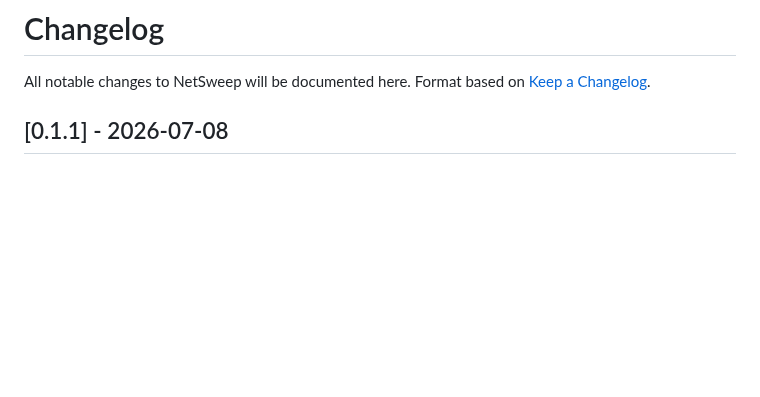
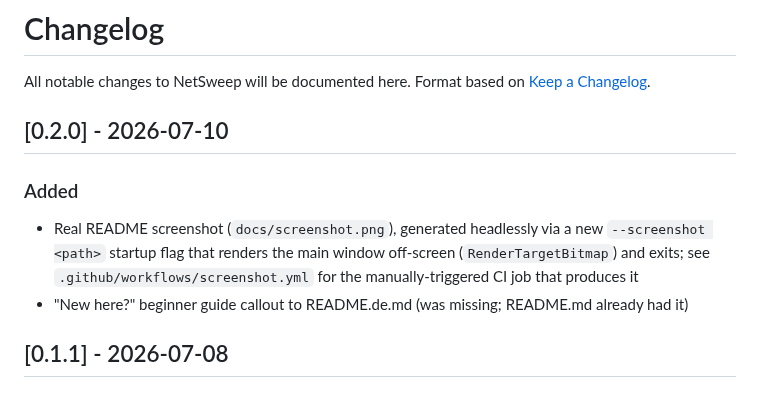
Before and after one commit to 9t29zhmwdh-coder/NetSweep, a Markdown page: CHANGELOG.md, the part around the change. GitHub-like rendering; blank space fills up the shorter version.

```diff
--- a/CHANGELOG.md
+++ b/CHANGELOG.md
@@ -2,6 +2,13 @@
 
 All notable changes to NetSweep will be documented here.
 Format based on [Keep a Changelog](https://keepachangelog.com/en/1.0.0/).
+
+## [0.2.0] - 2026-07-10
+
+### Added
+
+- Real README screenshot (`docs/screenshot.png`), generated headlessly via a new `--screenshot <path>` startup flag that renders the main window off-screen (`RenderTargetBitmap`) and exits; see `.github/workflows/screenshot.yml` for the manually-triggered CI job that produces it
+- "New here?" beginner guide callout to README.de.md (was missing; README.md already had it)
 
 ## [0.1.1] - 2026-07-08
 
```
Also changed, not shown: README.de.md (+6 -0 lines), README.md (+2 -0 lines), docs/screenshot.png (added), 1 other file.
